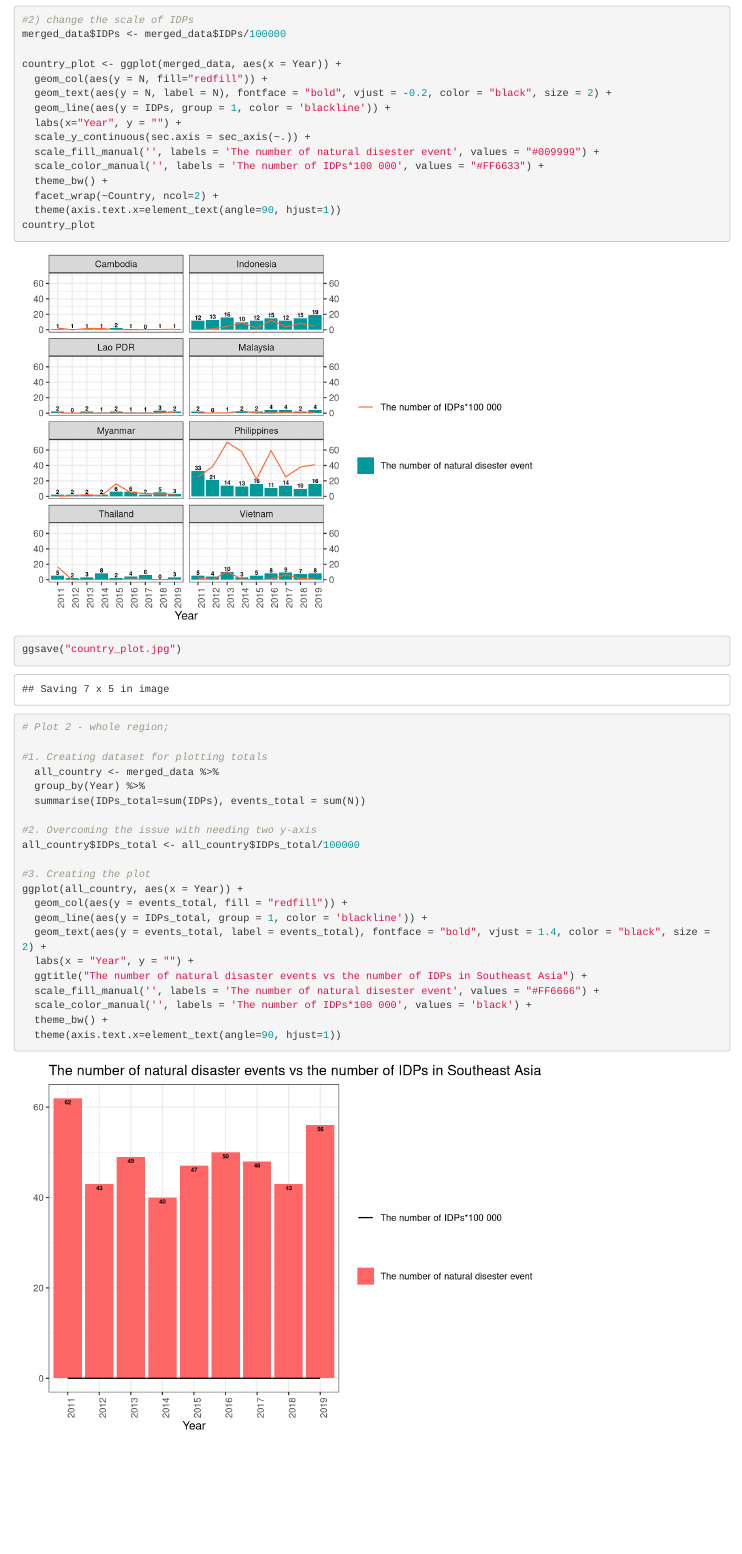
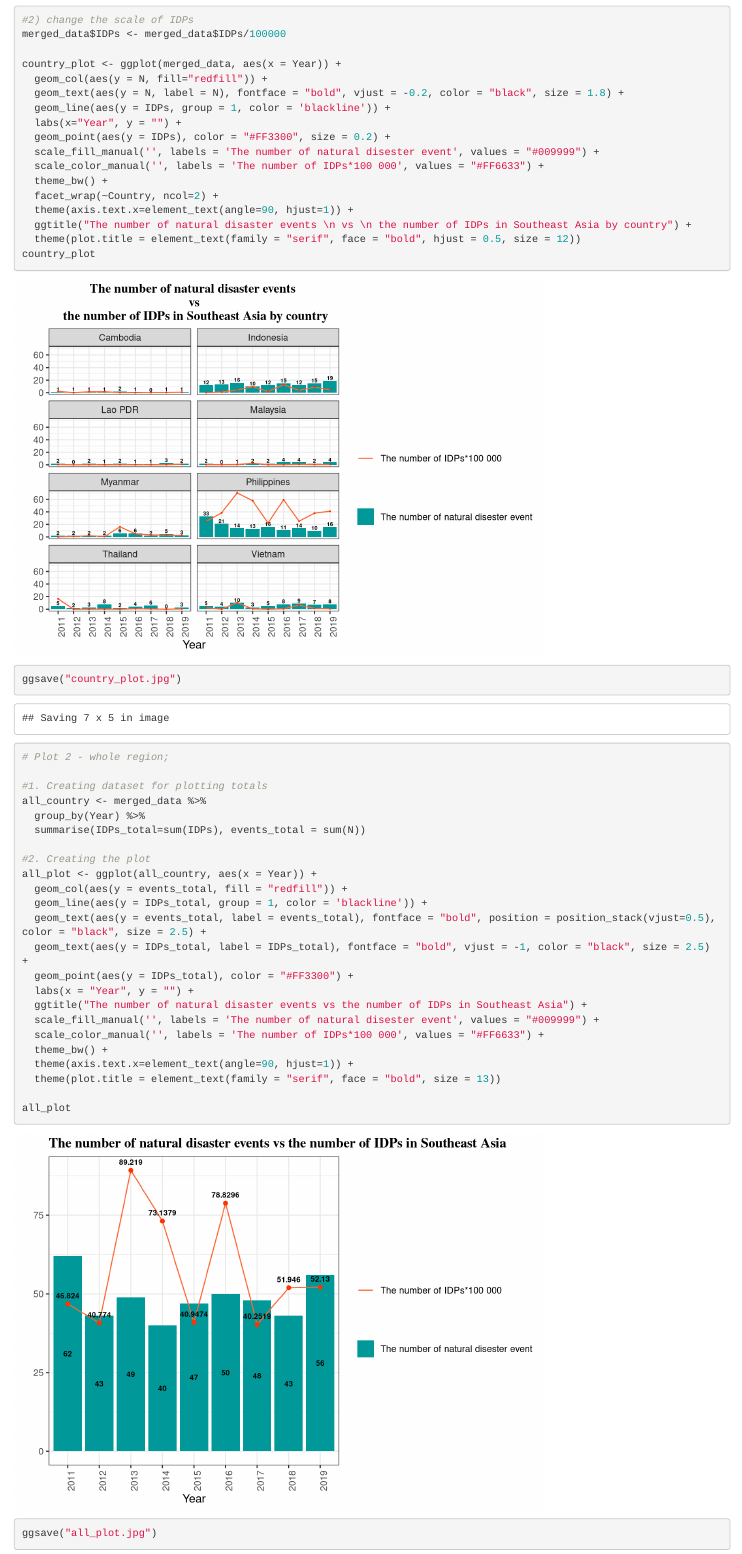
Before and after one commit to CocoPal/Final-Data-Analysis, an R Markdown document (Final Project Script_2.Rmd): the page in a window 1100 px wide, from 8280 px down. Rendered offline with R 4.5, knitr and Pandoc, with nearby package versions.

Commit message:
Update Final Project Script_2.Rmd

````diff
--- a/Final Project Script_2.Rmd
+++ b/Final Project Script_2.Rmd
@@ -205,40 +205,46 @@
 
 country_plot <- ggplot(merged_data, aes(x = Year)) +
   geom_col(aes(y = N, fill="redfill")) +
-  geom_text(aes(y = N, label = N), fontface = "bold", vjust = -0.2, color = "black", size = 2) +
+  geom_text(aes(y = N, label = N), fontface = "bold", vjust = -0.2, color = "black", size = 1.8) +
   geom_line(aes(y = IDPs, group = 1, color = 'blackline')) +
   labs(x="Year", y = "") +
-  scale_y_continuous(sec.axis = sec_axis(~.)) +
+  geom_point(aes(y = IDPs), color = "#FF3300", size = 0.2) +
   scale_fill_manual('', labels = 'The number of natural disester event', values = "#009999") +
   scale_color_manual('', labels = 'The number of IDPs*100 000', values = "#FF6633") +
   theme_bw() +
   facet_wrap(~Country, ncol=2) +
-  theme(axis.text.x=element_text(angle=90, hjust=1))
+  theme(axis.text.x=element_text(angle=90, hjust=1)) +
+  ggtitle("The number of natural disaster events \n vs \n the number of IDPs in Southeast Asia by country") +
+  theme(plot.title = element_text(family = "serif", face = "bold", hjust = 0.5, size = 12))
 country_plot
+
 ggsave("country_plot.jpg")
 
 
 # Plot 2 - whole region;
 
 #1. Creating dataset for plotting totals
-  all_country <- merged_data %>%
+all_country <- merged_data %>%
   group_by(Year) %>%
   summarise(IDPs_total=sum(IDPs), events_total = sum(N))
 
-#2. Overcoming the issue with needing two y-axis
-all_country$IDPs_total <- all_country$IDPs_total/100000
-
-#3. Creating the plot
-ggplot(all_country, aes(x = Year)) +
+#2. Creating the plot
+all_plot <- ggplot(all_country, aes(x = Year)) +
   geom_col(aes(y = events_total, fill = "redfill")) +
   geom_line(aes(y = IDPs_total, group = 1, color = 'blackline')) +
-  geom_text(aes(y = events_total, label = events_total), fontface = "bold", vjust = 1.4, color = "black", size = 2) +
+  geom_text(aes(y = events_total, label = events_total), fontface = "bold", position = position_stack(vjust=0.5), color = "black", size = 2.5) +
+  geom_text(aes(y = IDPs_total, label = IDPs_total), fontface = "bold", vjust = -1, color = "black", size = 2.5) +
+  geom_point(aes(y = IDPs_total), color = "#FF3300") +
   labs(x = "Year", y = "") +
   ggtitle("The number of natural disaster events vs the number of IDPs in Southeast Asia") +
-  scale_fill_manual('', labels = 'The number of natural disester event', values = "#FF6666") +
-  scale_color_manual('', labels = 'The number of IDPs*100 000', values = 'black') +
+  scale_fill_manual('', labels = 'The number of natural disester event', values = "#009999") +
+  scale_color_manual('', labels = 'The number of IDPs*100 000', values = "#FF6633") +
   theme_bw() +
-  theme(axis.text.x=element_text(angle=90, hjust=1))
+  theme(axis.text.x=element_text(angle=90, hjust=1)) +
+  theme(plot.title = element_text(family = "serif", face = "bold", size = 13))
+
+all_plot
+ggsave("all_plot.jpg")
 
 
 ```
````
